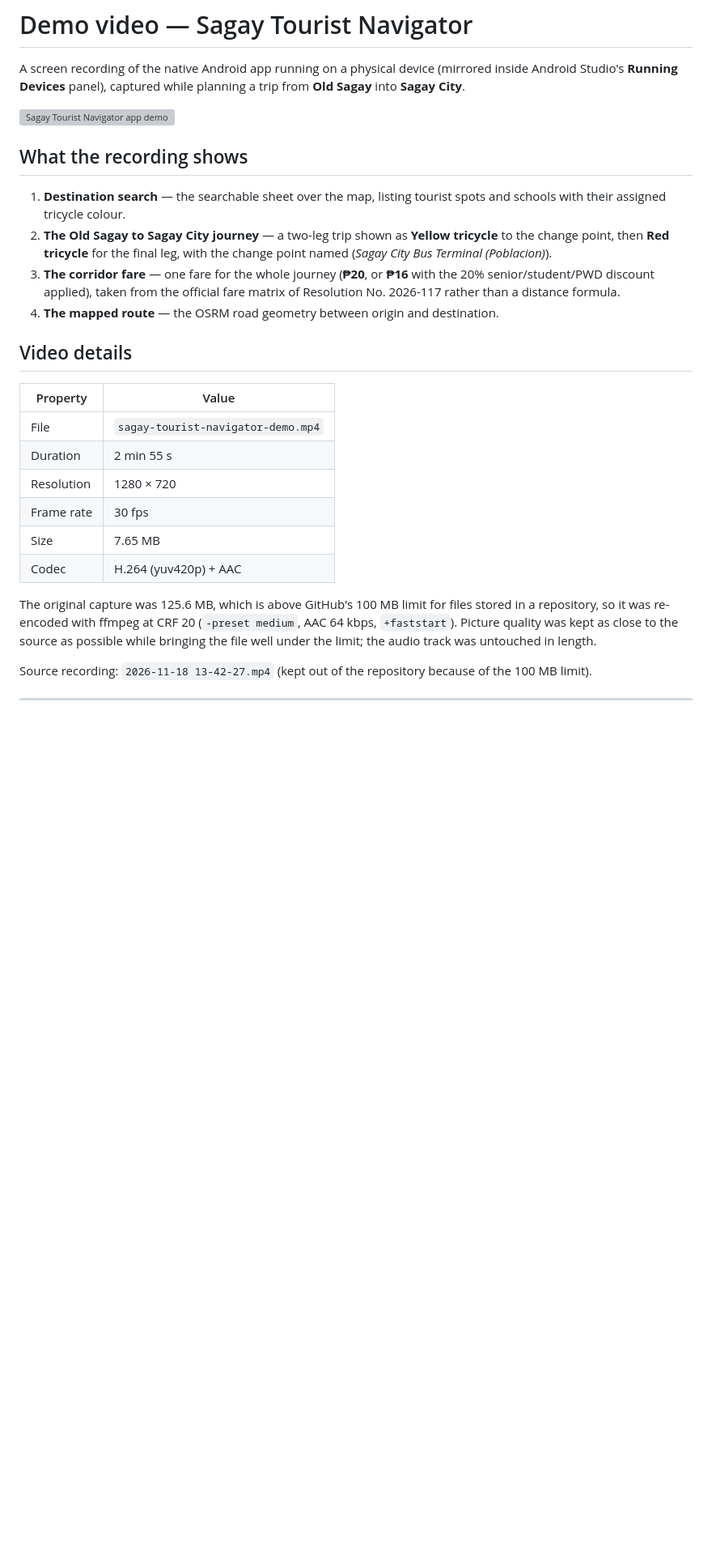
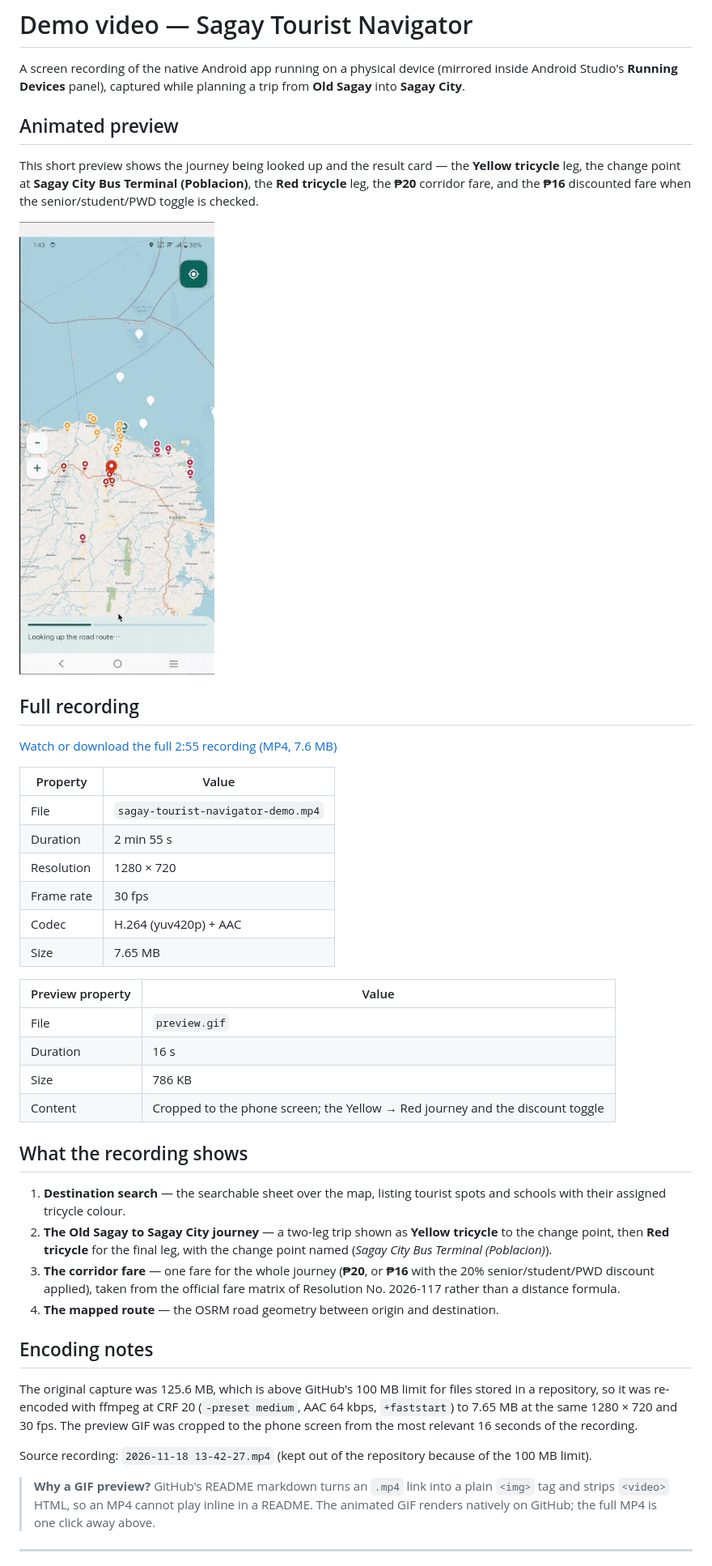
Before and after one commit to D4RK7H3N/Tracking-app, a Markdown page: docs/demo/README.md, the part around one of its changes. Shown at 81% size. GitHub-like rendering; pictures changed too: docs/demo/preview.gif (added); blank space fills up the shorter version; grey boxes are pictures that could not be loaded.

Commit message:
Show an animated preview of the demo video on GitHub
GitHub renders a repo-relative .mp4 as a plain img tag and strips video
HTML from markdown, so the MP4 embed was not playable or visible in the
README. Add a 16-second animated GIF cropped to the phone screen, which
GitHub renders inline, and link the full MP4 next to it.

The preview shows the Old Sagay to Sagay City Yellow-to-Red journey, the
change point, the PHP 20 corridor fare and the PHP 16 discounted fare.

```diff
--- a/docs/demo/README.md
+++ b/docs/demo/README.md
@@ -4,7 +4,34 @@ A screen recording of the native Android app running on a physical device
 (mirrored inside Android Studio's **Running Devices** panel), captured while
 planning a trip from **Old Sagay** into **Sagay City**.
 
-![Sagay Tourist Navigator app demo](sagay-tourist-navigator-demo.mp4)
+## Animated preview
+
+This short preview shows the journey being looked up and the result card —
+the **Yellow tricycle** leg, the change point at **Sagay City Bus Terminal
+(Poblacion)**, the **Red tricycle** leg, the **₱20** corridor fare, and the
+**₱16** discounted fare when the senior/student/PWD toggle is checked.
+
+![Animated demo preview](preview.gif)
+
+## Full recording
+
+[Watch or download the full 2:55 recording (MP4, 7.6 MB)](sagay-tourist-navigator-demo.mp4)
+
+| Property | Value |
+| --- | --- |
+| File | `sagay-tourist-navigator-demo.mp4` |
+| Duration | 2 min 55 s |
+| Resolution | 1280 × 720 |
+| Frame rate | 30 fps |
+| Codec | H.264 (yuv420p) + AAC |
+| Size | 7.65 MB |
+
+| Preview property | Value |
+| --- | --- |
+| File | `preview.gif` |
+| Duration | 16 s |
+| Size | 786 KB |
+| Content | Cropped to the phone screen; the Yellow → Red journey and the discount toggle |
 
 ## What the recording shows
 
@@ -20,25 +47,21 @@ planning a trip from **Old Sagay** into **Sagay City**.
 4. **The mapped route** — the OSRM road geometry between origin and
    destination.
 
-## Video details
-
-| Property | Value |
-| --- | --- |
-| File | `sagay-tourist-navigator-demo.mp4` |
-| Duration | 2 min 55 s |
-| Resolution | 1280 × 720 |
-| Frame rate | 30 fps |
-| Size | 7.65 MB |
-| Codec | H.264 (yuv420p) + AAC |
+## Encoding notes
 
 The original capture was 125.6 MB, which is above GitHub's 100 MB limit for
 files stored in a repository, so it was re-encoded with ffmpeg at CRF 20
-(`-preset medium`, AAC 64 kbps, `+faststart`). Picture quality was kept as
-close to the source as possible while bringing the file well under the limit;
-the audio track was untouched in length.
+(`-preset medium`, AAC 64 kbps, `+faststart`) to 7.65 MB at the same 1280 × 720
+and 30 fps. The preview GIF was cropped to the phone screen from the most
+relevant 16 seconds of the recording.
 
 Source recording: `2026-11-18 13-42-27.mp4` (kept out of the repository
 because of the 100 MB limit).
+
+> **Why a GIF preview?** GitHub's README markdown turns an `.mp4` link into a
+> plain `<img>` tag and strips `<video>` HTML, so an MP4 cannot play inline in
+> a README. The animated GIF renders natively on GitHub; the full MP4 is one
+> click away above.
 
 ---
 
```
Also changed, not shown: other parts of docs/demo/README.md (+2 -2 lines), README.md (+6 -5 lines).
